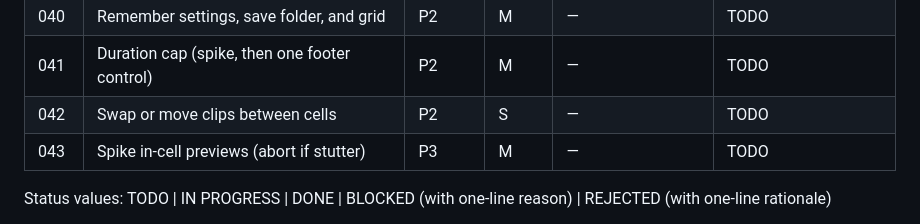
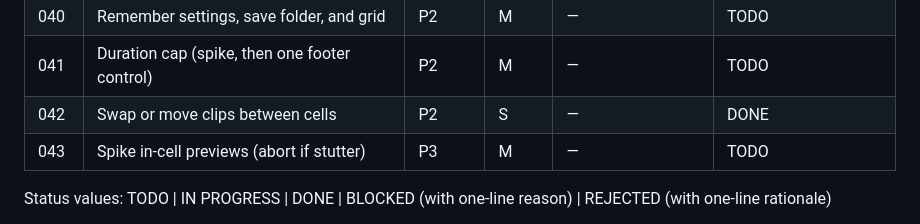
Before and after one commit to jamesso/tessel, a Markdown page: plans/README.md, the part around the change. GitHub-like rendering.

Commit message:
Mark plan 042 done in the execution index.

```diff
--- a/plans/README.md
+++ b/plans/README.md
@@ -51,7 +51,7 @@ Repo: Tessel (Electron desktop mosaic-video app). There is **no lint/typecheck**
 | 039 | Nodemon restart on HTML/CSS | P3 | S | — | DONE |
 | 040 | Remember settings, save folder, and grid | P2 | M | — | TODO |
 | 041 | Duration cap (spike, then one footer control) | P2 | M | — | TODO |
-| 042 | Swap or move clips between cells | P2 | S | — | TODO |
+| 042 | Swap or move clips between cells | P2 | S | — | DONE |
 | 043 | Spike in-cell previews (abort if stutter) | P3 | M | — | TODO |
 
 Status values: TODO | IN PROGRESS | DONE | BLOCKED (with one-line reason) | REJECTED (with one-line rationale)
```
